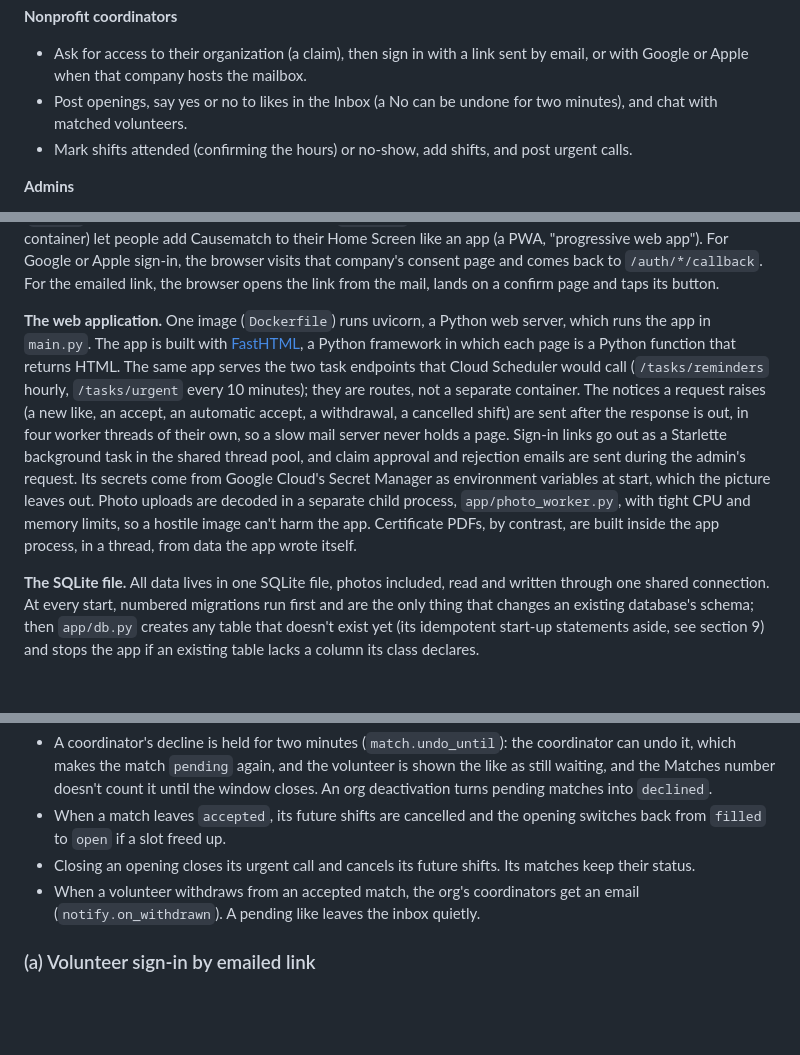
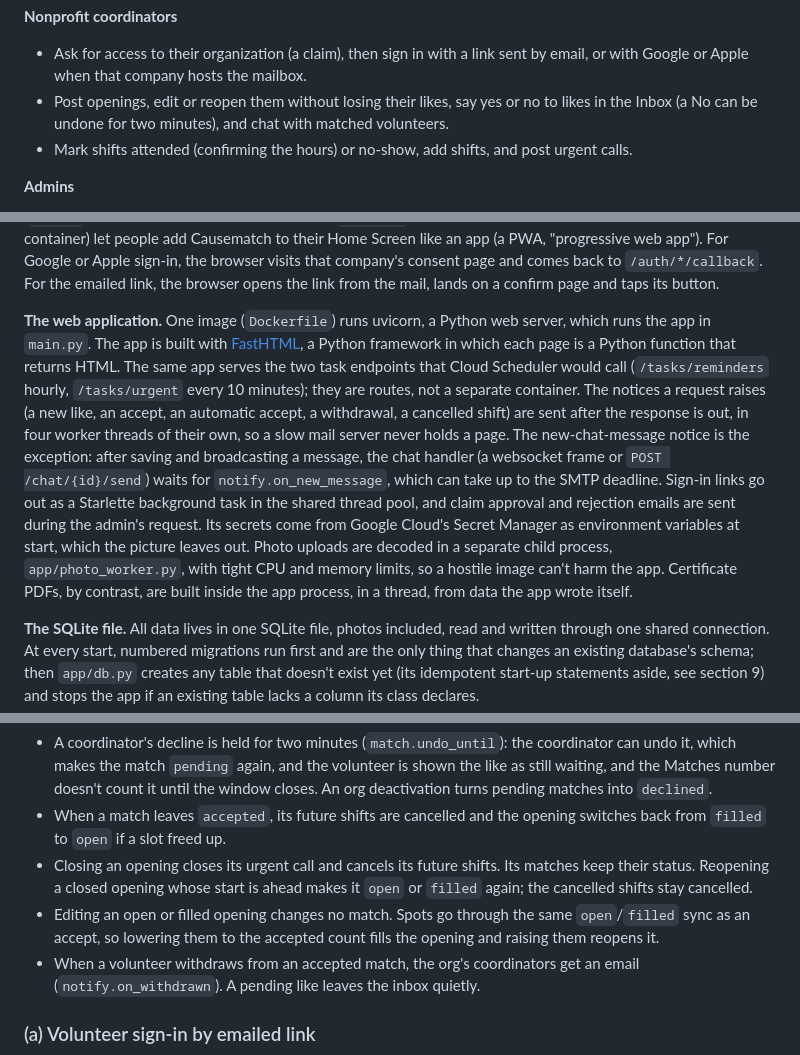
Before and after one commit to slegroux/causematch, a Markdown page: docs/ARCHITECTURE.md, 3 parts joined by grey strips. GitHub-like rendering; blank space fills up the shorter version.

Commit message:
Architecture doc: through #40 (edit and reopen openings), and the new-message notice sent inline
Co-Authored-By: Claude Opus 5.5 <noreply@anthropic.com>

```diff
--- a/docs/ARCHITECTURE.md
+++ b/docs/ARCHITECTURE.md
@@ -77,7 +77,7 @@ The pilot covers four causes: food insecurity, environment and parks, animal she
 **Nonprofit coordinators**
 
 - Ask for access to their organization (a claim), then sign in with a link sent by email, or with Google or Apple when that company hosts the mailbox.
-- Post openings, say yes or no to likes in the Inbox (a No can be undone for two minutes), and chat with matched volunteers.
+- Post openings, edit or reopen them without losing their likes, say yes or no to likes in the Inbox (a No can be undone for two minutes), and chat with matched volunteers.
 - Mark shifts attended (confirming the hours) or no-show, add shifts, and post urgent calls.
 
 **Admins**
@@ -202,7 +202,7 @@ _Legend: blue = containers inside the dashed Causematch boundary (cylinder = dat
 
 **The browser.** Pages are plain HTML built on the server, so forms work without JavaScript. The pages still count as a container of their own because a good deal runs in the browser: htmx swaps, the websocket chat, the 10-second poll for a new match and a few small scripts. [htmx](https://htmx.org) is a small library that lets a button fetch a piece of HTML and swap it into the page. Causematch uses it for swiping, for the chat, and to ask every 10 seconds whether a nonprofit said yes. The chat uses a websocket, a connection that stays open so the server can push new messages. A few small scripts in `static/` add touches such as dragging a card (`swipe.js`), using the device location (`geo.js`) and shrinking a photo before upload (`photo.js`). A web app manifest and icons (static files, not a container) let people add Causematch to their Home Screen like an app (a PWA, "progressive web app"). For Google or Apple sign-in, the browser visits that company's consent page and comes back to `/auth/*/callback`. For the emailed link, the browser opens the link from the mail, lands on a confirm page and taps its button.
 
-**The web application.** One image (`Dockerfile`) runs uvicorn, a Python web server, which runs the app in `main.py`. The app is built with [FastHTML](https://fastht.ml), a Python framework in which each page is a Python function that returns HTML. The same app serves the two task endpoints that Cloud Scheduler would call (`/tasks/reminders` hourly, `/tasks/urgent` every 10 minutes); they are routes, not a separate container. The notices a request raises (a new like, an accept, an automatic accept, a withdrawal, a cancelled shift) are sent after the response is out, in four worker threads of their own, so a slow mail server never holds a page. Sign-in links go out as a Starlette background task in the shared thread pool, and claim approval and rejection emails are sent during the admin's request. Its secrets come from Google Cloud's Secret Manager as environment variables at start, which the picture leaves out. Photo uploads are decoded in a separate child process, `app/photo_worker.py`, with tight CPU and memory limits, so a hostile image can't harm the app. Certificate PDFs, by contrast, are built inside the app process, in a thread, from data the app wrote itself.
+**The web application.** One image (`Dockerfile`) runs uvicorn, a Python web server, which runs the app in `main.py`. The app is built with [FastHTML](https://fastht.ml), a Python framework in which each page is a Python function that returns HTML. The same app serves the two task endpoints that Cloud Scheduler would call (`/tasks/reminders` hourly, `/tasks/urgent` every 10 minutes); they are routes, not a separate container. The notices a request raises (a new like, an accept, an automatic accept, a withdrawal, a cancelled shift) are sent after the response is out, in four worker threads of their own, so a slow mail server never holds a page. The new-chat-message notice is the exception: after saving and broadcasting a message, the chat handler (a websocket frame or `POST /chat/{id}/send`) waits for `notify.on_new_message`, which can take up to the SMTP deadline. Sign-in links go out as a Starlette background task in the shared thread pool, and claim approval and rejection emails are sent during the admin's request. Its secrets come from Google Cloud's Secret Manager as environment variables at start, which the picture leaves out. Photo uploads are decoded in a separate child process, `app/photo_worker.py`, with tight CPU and memory limits, so a hostile image can't harm the app. Certificate PDFs, by contrast, are built inside the app process, in a thread, from data the app wrote itself.
 
 **The SQLite file.** All data lives in one SQLite file, photos included, read and written through one shared connection. At every start, numbered migrations run first and are the only thing that changes an existing database's schema; then `app/db.py` creates any table that doesn't exist yet (its idempotent start-up statements aside, see section 9) and stops the app if an existing table lacks a column its class declares.
 
@@ -941,7 +942,8 @@ Details the diagram doesn't show:
 
 - A coordinator's decline is held for two minutes (`match.undo_until`): the coordinator can undo it, which makes the match `pending` again, and the volunteer is shown the like as still waiting, and the Matches number doesn't count it until the window closes. An org deactivation turns pending matches into `declined`.
 - When a match leaves `accepted`, its future shifts are cancelled and the opening switches back from `filled` to `open` if a slot freed up.
-- Closing an opening closes its urgent call and cancels its future shifts. Its matches keep their status.
+- Closing an opening closes its urgent call and cancels its future shifts. Its matches keep their status. Reopening a closed opening whose start is ahead makes it `open` or `filled` again; the cancelled shifts stay cancelled.
+- Editing an open or filled opening changes no match. Spots go through the same `open`/`filled` sync as an accept, so lowering them to the accepted count fills the opening and raising them reopens it.
 - When a volunteer withdraws from an accepted match, the org's coordinators get an email (`notify.on_withdrawn`). A pending like leaves the inbox quietly.
 
 ### (a) Volunteer sign-in by emailed link
```
Also changed, not shown: other parts of docs/ARCHITECTURE.md (+16 -15 lines).
